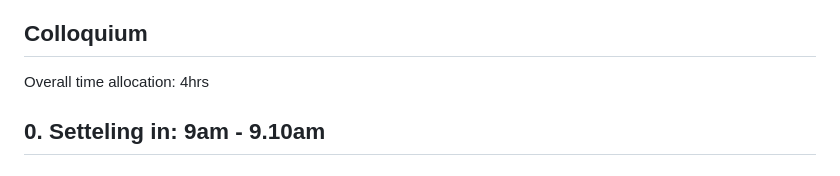
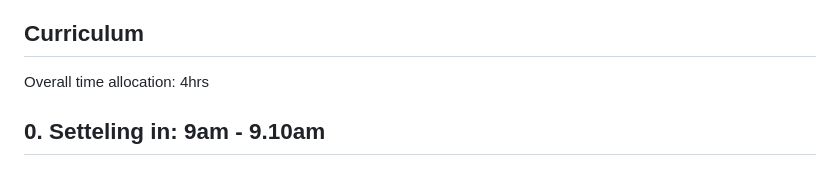
Before and after one commit to predictive-clinical-neuroscience/NM_educational_OHBM24, a Markdown page: README.md, the part around the change. Rendered like a GitHub page.

```diff
--- a/README.md
+++ b/README.md
@@ -28,7 +28,7 @@ The overall objective is to provide participants with hands-on experience and to
   - **Advanced modelling approaches**, such as using GAMLSS, Bayesian Linear Regression and Hierarchical Bayesian Regression models.
   - **Site effect correction:** Transfer and prediction of normative modeling results to new and unseen sites and populations
 
-## Colloquium
+## Curriculum
 
 Overall time allocation: 4hrs
 
```
